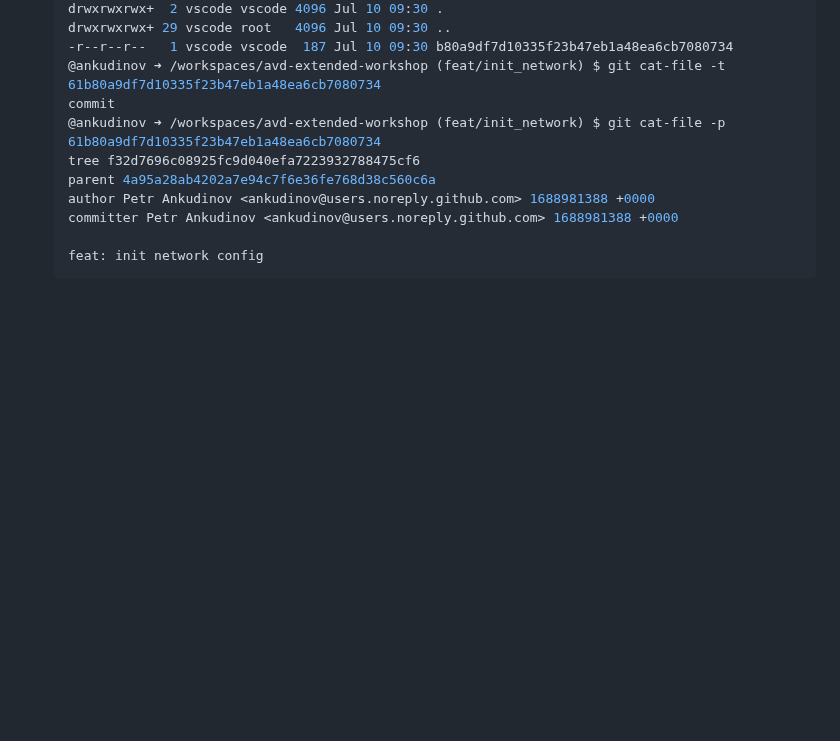
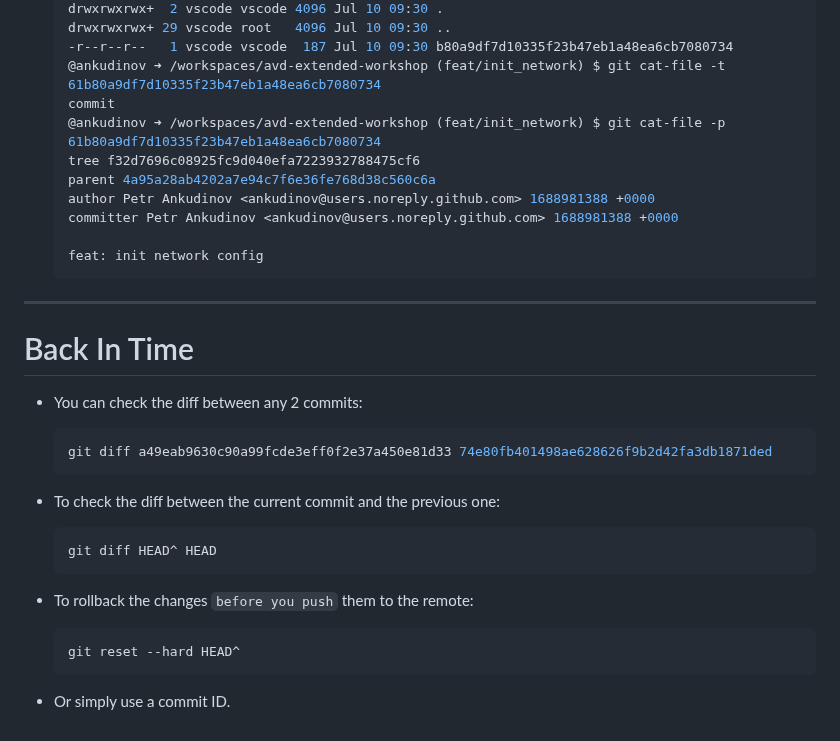
Before and after one commit to arista-netdevops-community/avd-extended-workshop, a Markdown page: marp_slides.md, the part around the change. Drawn GitHub-style; blank space fills up the shorter version.

Commit message:
add back in time

````diff
--- a/marp_slides.md
+++ b/marp_slides.md
@@ -1961,3 +1961,27 @@ ul {font-size: 12px;}
 
   feat: init network config
   ```
+
+---
+
+# Back In Time
+
+- You can check the diff between any 2 commits:
+
+  ```bash
+  git diff a49eab9630c90a99fcde3eff0f2e37a450e81d33 74e80fb401498ae628626f9b2d42fa3db1871ded
+  ```
+
+- To check the diff between the current commit and the previous one:
+
+  ```bash
+  git diff HEAD^ HEAD
+  ```
+
+- To rollback the changes `before you push` them to the remote:
+
+  ```bash
+  git reset --hard HEAD^
+  ```
+
+- Or simply use a commit ID.
````
